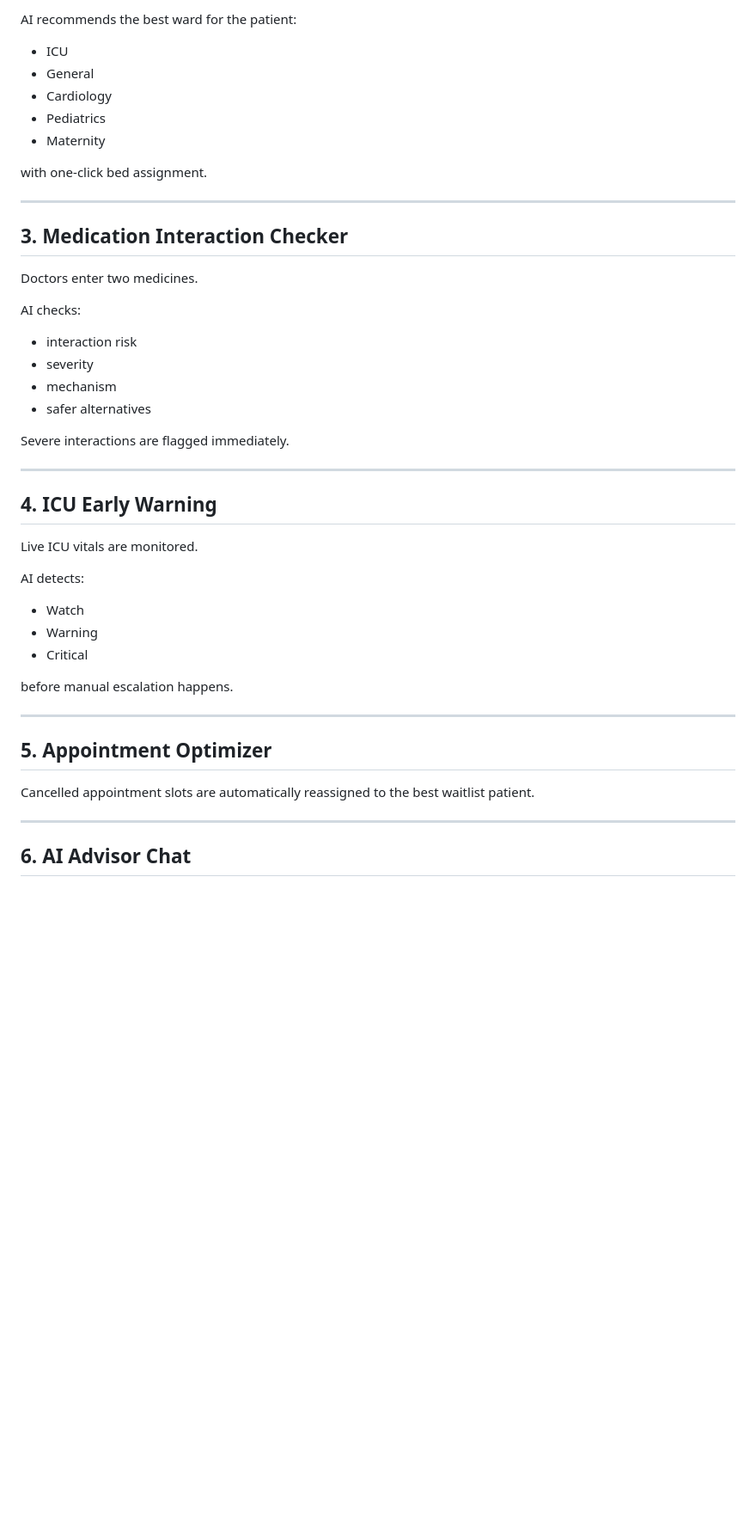
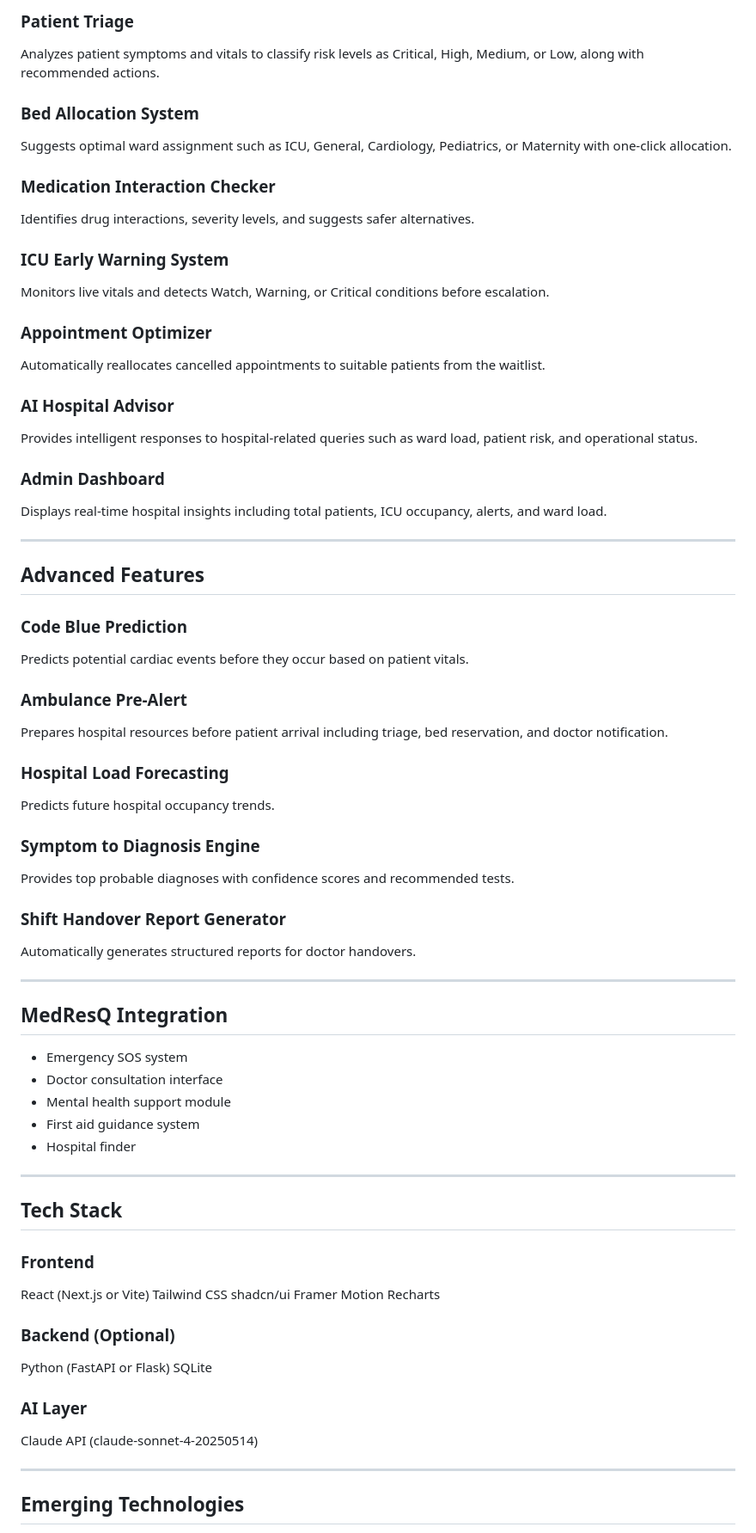
Before and after one commit to starlord2004/Codex_INTELLIGENCESYSTEM, a Markdown page: README.md, the part around one of its changes. Shown at 86% size. Drawn GitHub-style; blank space fills up the shorter version.

```diff
--- a/README.md
+++ b/README.md
@@ -84,50 +48,88 @@ with explanation and recommended action.
 
-AI recommends the best ward for the patient:
+### Patient Triage
 
-- ICU
-- General
-- Cardiology
-- Pediatrics
-- Maternity
+Analyzes patient symptoms and vitals to classify risk levels as Critical, High, Medium, or Low, along with recommended actions.
 
-with one-click bed assignment.
+### Bed Allocation System
+
+Suggests optimal ward assignment such as ICU, General, Cardiology, Pediatrics, or Maternity with one-click allocation.
+
+### Medication Interaction Checker
+
+Identifies drug interactions, severity levels, and suggests safer alternatives.
+
+### ICU Early Warning System
+
+Monitors live vitals and detects Watch, Warning, or Critical conditions before escalation.
+
+### Appointment Optimizer
+
+Automatically reallocates cancelled appointments to suitable patients from the waitlist.
+
+### AI Hospital Advisor
+
+Provides intelligent responses to hospital-related queries such as ward load, patient risk, and operational status.
+
+### Admin Dashboard
+
+Displays real-time hospital insights including total patients, ICU occupancy, alerts, and ward load.
 
 ---
 
-## 3. Medication Interaction Checker
+## Advanced Features
 
-Doctors enter two medicines.
+### Code Blue Prediction
 
-AI checks:
+Predicts potential cardiac events before they occur based on patient vitals.
 
-- interaction risk
-- severity
-- mechanism
-- safer alternatives
+### Ambulance Pre-Alert
 
-Severe interactions are flagged immediately.
+Prepares hospital resources before patient arrival including triage, bed reservation, and doctor notification.
+
+### Hospital Load Forecasting
+
+Predicts future hospital occupancy trends.
+
+### Symptom to Diagnosis Engine
+
+Provides top probable diagnoses with confidence scores and recommended tests.
+
+### Shift Handover Report Generator
+
+Automatically generates structured reports for doctor handovers.
 
 ---
 
-## 4. ICU Early Warning
+## MedResQ Integration
 
-Live ICU vitals are monitored.
-
-AI detects:
-
-- Watch
-- Warning
-- Critical
-
-before manual escalation happens.
+* Emergency SOS system
+* Doctor consultation interface
+* Mental health support module
+* First aid guidance system
+* Hospital finder
 
 ---
 
-## 5. Appointment Optimizer
+## Tech Stack
 
-Cancelled appointment slots are automatically reassigned to the best waitlist patient.
+### Frontend
+
+React (Next.js or Vite)
+Tailwind CSS
+shadcn/ui
+Framer Motion
+Recharts
+
+### Backend (Optional)
+
+Python (FastAPI or Flask)
+SQLite
+
+### AI Layer
+
+Claude API (claude-sonnet-4-20250514)
 
 ---
 
-## 6. AI Advisor Chat
+## Emerging Technologies
 
```
Also changed, not shown: other parts of README.md (+74 -205 lines).
